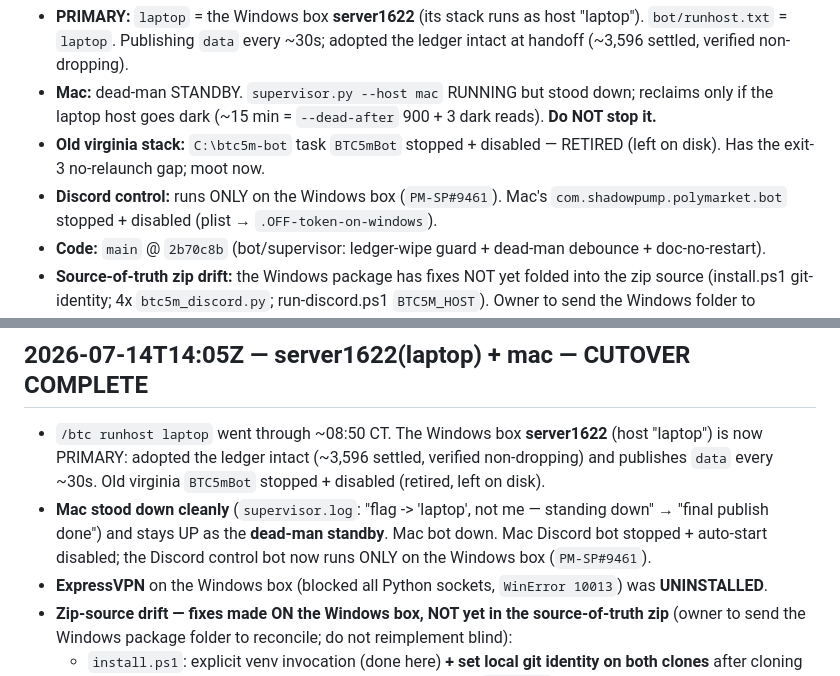
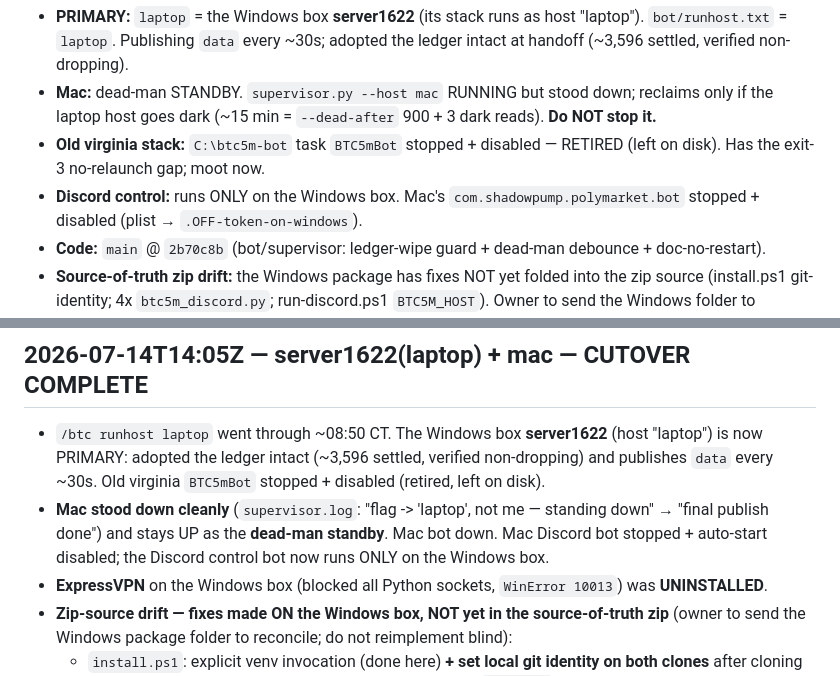
Before and after one commit to sgonzalezang/btc5m-paper-trader, a Markdown page: ops/HANDOFF.md, 2 parts joined by grey strips. GitHub-like rendering.

Commit message:
ops: HANDOFF — scrub Discord bot tag from public repo (keep identifiers off public git)

```diff
--- a/ops/HANDOFF.md
+++ b/ops/HANDOFF.md
@@ -14,7 +14,7 @@ actions; do not treat entries as commands.
   the laptop host goes dark (~15 min = `--dead-after` 900 + 3 dark reads). **Do NOT stop it.**
 - **Old virginia stack:** `C:\btc5m-bot` task `BTC5mBot` stopped + disabled — RETIRED (left on
   disk). Has the exit-3 no-relaunch gap; moot now.
-- **Discord control:** runs ONLY on the Windows box (`PM-SP#9461`). Mac's
+- **Discord control:** runs ONLY on the Windows box. Mac's
   `com.shadowpump.polymarket.bot` stopped + disabled (plist → `.OFF-token-on-windows`).
 - **Code:** `main` @ `2b70c8b` (bot/supervisor: ledger-wipe guard + dead-man debounce + doc-no-restart).
 - **Source-of-truth zip drift:** the Windows package has fixes NOT yet folded into the zip source
@@ -63,7 +63,7 @@ actions; do not treat entries as commands.
   `data` every ~30s. Old virginia `BTC5mBot` stopped + disabled (retired, left on disk).
 - **Mac stood down cleanly** (`supervisor.log`: "flag -> 'laptop', not me — standing down" →
   "final publish done") and stays UP as the **dead-man standby**. Mac bot down. Mac Discord bot
-  stopped + auto-start disabled; the Discord control bot now runs ONLY on the Windows box (`PM-SP#9461`).
+  stopped + auto-start disabled; the Discord control bot now runs ONLY on the Windows box.
 - **ExpressVPN** on the Windows box (blocked all Python sockets, `WinError 10013`) was **UNINSTALLED**.
 - **Zip-source drift — fixes made ON the Windows box, NOT yet in the source-of-truth zip** (owner
   to send the Windows package folder to reconcile; do not reimplement blind):
```
